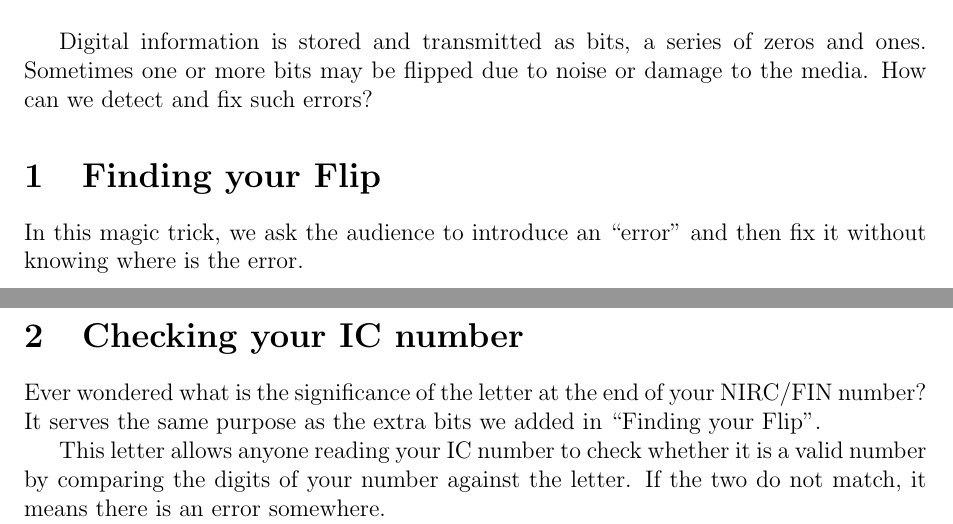
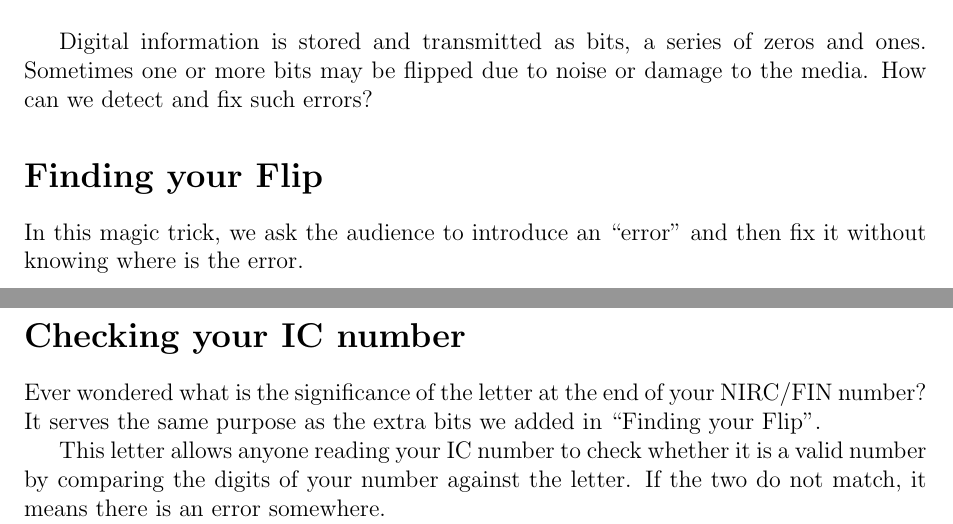
Before and after one commit to melvinzhang/computational-thinkerers, a LaTeX document (finding-your-flip/worksheet.tex): two parts of pages 1 and 2 of 2, joined at a grey line, cut so that both start at the same text. Compiled offline with pdfLaTeX.

Commit message:
remove numbering of sections

```diff
--- a/finding-your-flip/worksheet.tex
+++ b/finding-your-flip/worksheet.tex
@@ -30,7 +30,7 @@ Digital information is stored and transmitted as bits, a series of
 zeros and ones. Sometimes one or more bits may be flipped due to noise or damage
 to the media. How can we detect and fix such errors?
 
-\section{Finding your Flip}
+\section*{Finding your Flip}
 In this magic trick, we ask the audience to introduce an ``error'' and then fix
 it without knowing where is the error.
 \begin{enumerate}
@@ -56,7 +56,7 @@ that an error has occurred?
 
 
 \newpage
-\section{Checking your IC number}
+\section*{Checking your IC number}
 Ever wondered what is the significance of the letter at the end of your NIRC/FIN
 number? It serves the same purpose as the extra bits we added in
 ``Finding your Flip''.
```
